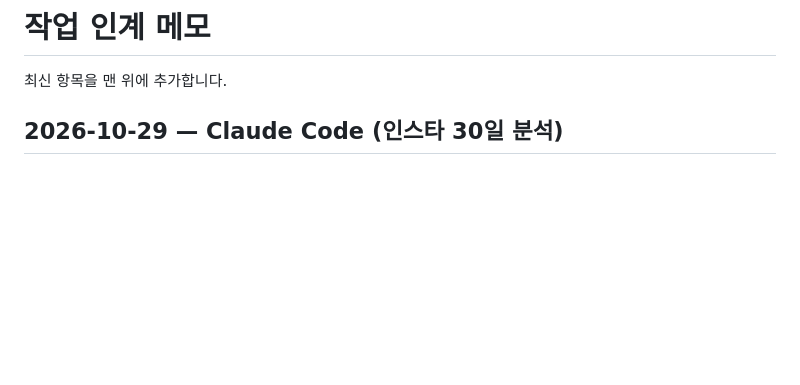
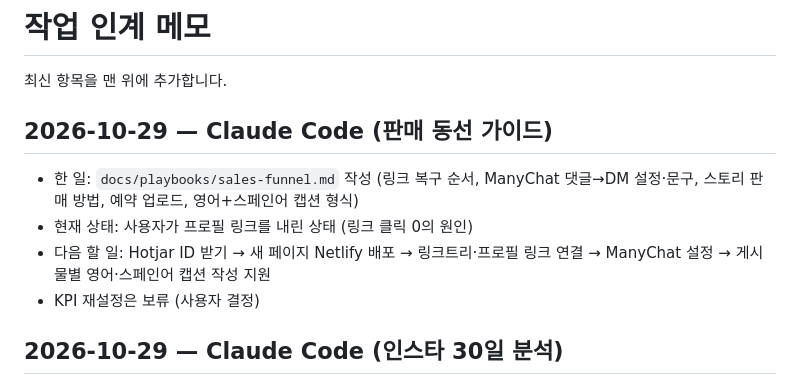
Before and after one commit to jjoshkr/alphaperformance, a Markdown page: docs/HANDOFF.md, the part around the change. GitHub-like rendering; blank space fills up the shorter version.

```diff
--- a/docs/HANDOFF.md
+++ b/docs/HANDOFF.md
@@ -1,6 +1,12 @@
 # 작업 인계 메모
 
 최신 항목을 맨 위에 추가합니다.
+
+## 2026-10-29 — Claude Code (판매 동선 가이드)
+- 한 일: `docs/playbooks/sales-funnel.md` 작성 (링크 복구 순서, ManyChat 댓글→DM 설정·문구, 스토리 판매 방법, 예약 업로드, 영어+스페인어 캡션 형식)
+- 현재 상태: 사용자가 프로필 링크를 내린 상태 (링크 클릭 0의 원인)
+- 다음 할 일: Hotjar ID 받기 → 새 페이지 Netlify 배포 → 링크트리·프로필 링크 연결 → ManyChat 설정 → 게시물별 영어·스페인어 캡션 작성 지원
+- KPI 재설정은 보류 (사용자 결정)
 
 ## 2026-10-29 — Claude Code (인스타 30일 분석)
 - 한 일: 인스타 인사이트 캡처 10장 분석 → `docs/insights/2026-10-29_instagram-30d.md`
```
Also changed, not shown: docs/playbooks/sales-funnel.md (added, +77 -0 lines).
